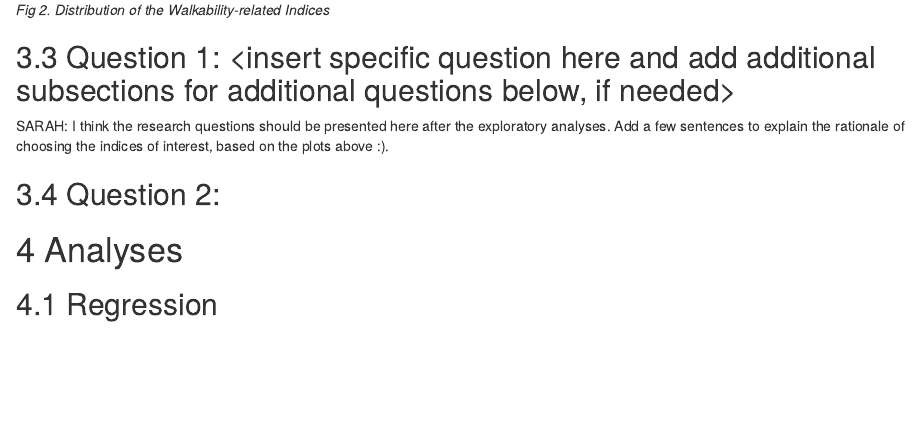
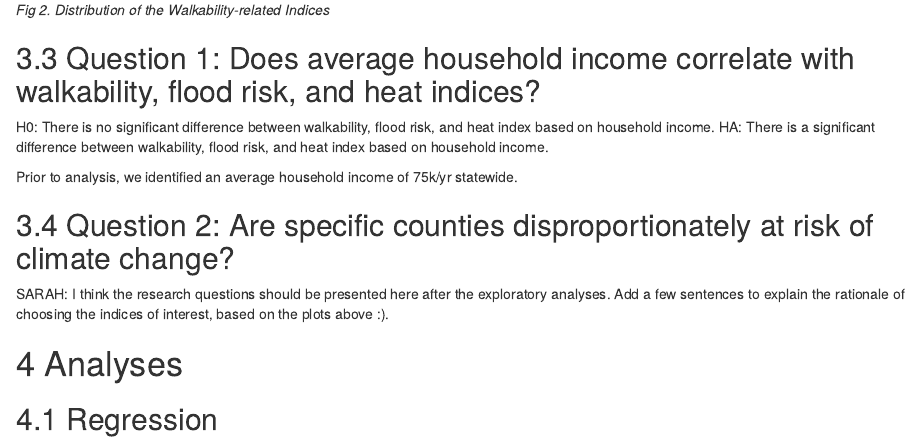
Before and after one commit to sytspg/SalzbergSuSlay, an R Markdown document (Code/Project_Template.Rmd): the page in a window 1100 px wide, from 3600 px down before the commit and from 3580 px down after it, so that both start at the same text. Rendered offline with R 4.5, knitr and Pandoc, with nearby package versions; code that draws random numbers runs with fixed seeds of ours; some code elsewhere in the file could not run offline.

Commit message:
Writing updates - Questions

````diff
--- a/Code/Project_Template.Rmd
+++ b/Code/Project_Template.Rmd
@@ -237,11 +237,17 @@ plot_grid(LeastWalkPlot,
 ```
 
 
-## Question 1: \<insert specific question here and add additional subsections for additional questions below, if needed\>
+## Question 1: Does average household income correlate with walkability, flood risk, and heat indices?
+
+H0:  There is no significant difference between walkability, flood risk, and heat index based on household income.
+HA: There is a significant difference between walkability, flood risk, and heat index based on household income.
+
+Prior to analysis, we identified an average household income of 75k/yr statewide.
+
+## Question 2: Are specific counties disproportionately at risk of climate change?
 
 SARAH: I think the research questions should be presented here after the exploratory analyses. Add a few sentences to explain the rationale of choosing the indices of interest, based on the plots above :).
 
-## Question 2:
 
 \newpage
 
````
Also changed, not shown: Code/Project_Template.Rmd (5 more changed lines).
